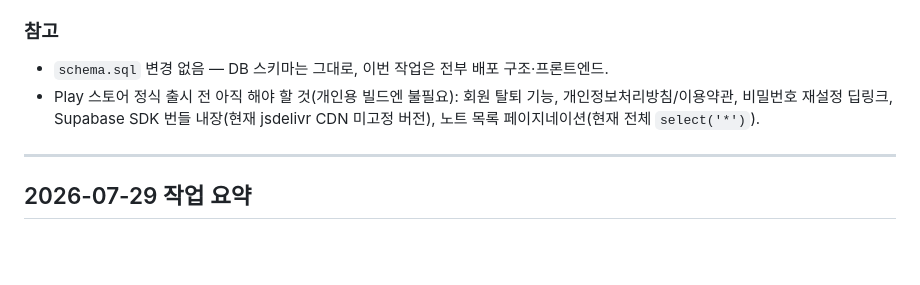
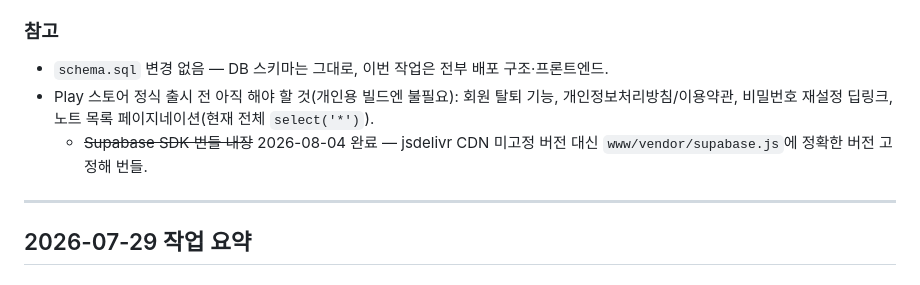
Before and after one commit to SpecialBee/NoteApp, a Markdown page: CHANGELOG.md, the part around the change. Drawn GitHub-style; blank space fills up the shorter version.

```diff
--- a/CHANGELOG.md
+++ b/CHANGELOG.md
@@ -42,7 +42,8 @@
 
 ### 참고
 - `schema.sql` 변경 없음 — DB 스키마는 그대로, 이번 작업은 전부 배포 구조·프론트엔드.
-- Play 스토어 정식 출시 전 아직 해야 할 것(개인용 빌드엔 불필요): 회원 탈퇴 기능, 개인정보처리방침/이용약관, 비밀번호 재설정 딥링크, Supabase SDK 번들 내장(현재 jsdelivr CDN 미고정 버전), 노트 목록 페이지네이션(현재 전체 `select('*')`).
+- Play 스토어 정식 출시 전 아직 해야 할 것(개인용 빌드엔 불필요): 회원 탈퇴 기능, 개인정보처리방침/이용약관, 비밀번호 재설정 딥링크, 노트 목록 페이지네이션(현재 전체 `select('*')`).
+  - ~~Supabase SDK 번들 내장~~ 2026-08-04 완료 — jsdelivr CDN 미고정 버전 대신 `www/vendor/supabase.js`에 정확한 버전 고정해 번들.
 
 ---
 
```
Also changed, not shown: CONTINUE-ON-ANOTHER-COMPUTER.md (+2 -1 lines).
